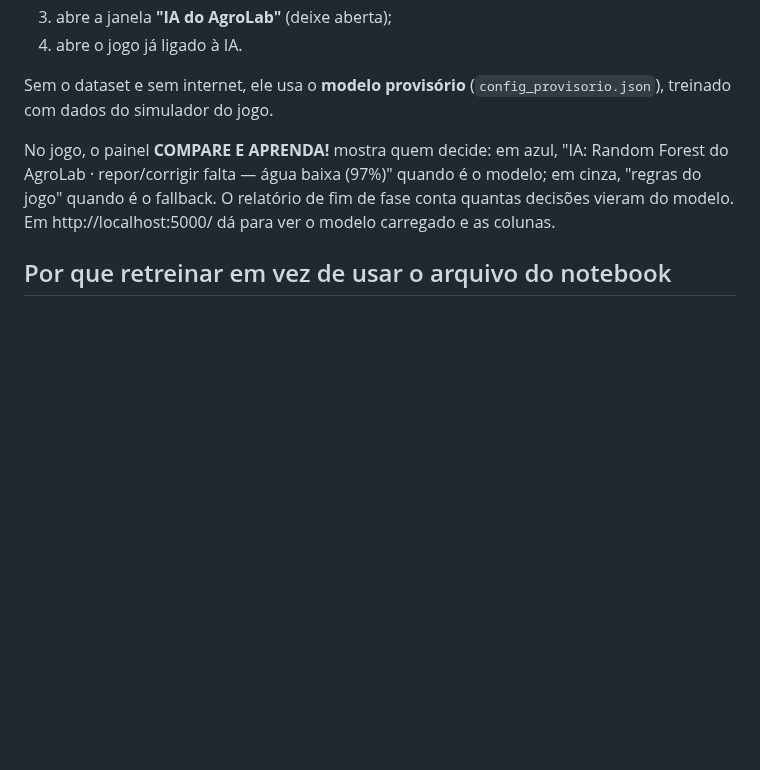
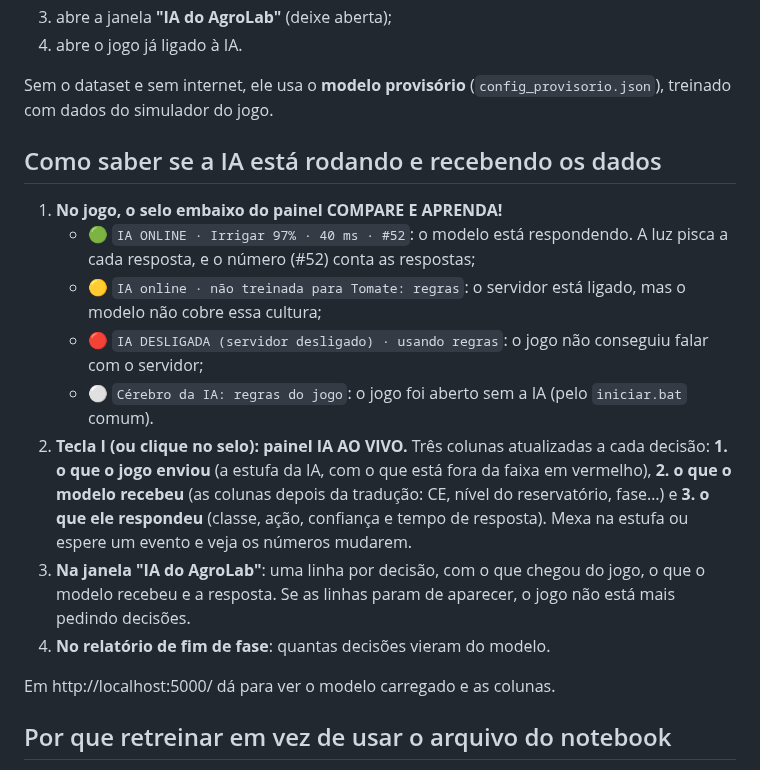
Before and after one commit to AgroLab-2026/AgroLab-Game, a Markdown page: SementeDaEvolucao-Web/ia-servidor/LEIA-ME.md, the part around the change. Rendered like a GitHub page; blank space fills up the shorter version.

```diff
--- a/SementeDaEvolucao-Web/ia-servidor/LEIA-ME.md
+++ b/SementeDaEvolucao-Web/ia-servidor/LEIA-ME.md
@@ -19,9 +19,23 @@ Dois cliques em **`iniciar_com_ia.bat`** (na pasta `SementeDaEvolucao-Web`). Ele
 Sem o dataset e sem internet, ele usa o **modelo provisório** (`config_provisorio.json`), treinado com dados do
 simulador do jogo.
 
-No jogo, o painel **COMPARE E APRENDA!** mostra quem decide: em azul, "IA: Random Forest do AgroLab · repor/corrigir
-falta — água baixa (97%)" quando é o modelo; em cinza, "regras do jogo" quando é o fallback. O relatório de fim de
-fase conta quantas decisões vieram do modelo. Em http://localhost:5000/ dá para ver o modelo carregado e as colunas.
+## Como saber se a IA está rodando e recebendo os dados
+
+1. **No jogo, o selo embaixo do painel COMPARE E APRENDA!**
+   - 🟢 `IA ONLINE · Irrigar 97% · 40 ms · #52`: o modelo está respondendo. A luz pisca a cada resposta, e o
+     número (#52) conta as respostas;
+   - 🟡 `IA online · não treinada para Tomate: regras`: o servidor está ligado, mas o modelo não cobre essa cultura;
+   - 🔴 `IA DESLIGADA (servidor desligado) · usando regras`: o jogo não conseguiu falar com o servidor;
+   - ⚪ `Cérebro da IA: regras do jogo`: o jogo foi aberto sem a IA (pelo `iniciar.bat` comum).
+2. **Tecla I (ou clique no selo): painel IA AO VIVO.** Três colunas atualizadas a cada decisão: **1. o que o jogo
+   enviou** (a estufa da IA, com o que está fora da faixa em vermelho), **2. o que o modelo recebeu** (as colunas
+   depois da tradução: CE, nível do reservatório, fase…) e **3. o que ele respondeu** (classe, ação, confiança e
+   tempo de resposta). Mexa na estufa ou espere um evento e veja os números mudarem.
+3. **Na janela "IA do AgroLab"**: uma linha por decisão, com o que chegou do jogo, o que o modelo recebeu e a
+   resposta. Se as linhas param de aparecer, o jogo não está mais pedindo decisões.
+4. **No relatório de fim de fase**: quantas decisões vieram do modelo.
+
+Em http://localhost:5000/ dá para ver o modelo carregado e as colunas.
 
 ## Por que retreinar em vez de usar o arquivo do notebook
 
```
Also changed, not shown: SementeDaEvolucao-Web/README.md (+3 -1 lines), SementeDaEvolucao-Web/docs/decisoes.md (+4 -0 lines), SementeDaEvolucao-Web/docs/comparacao/v7-ia-ao-vivo.png (added), 10 other files.
